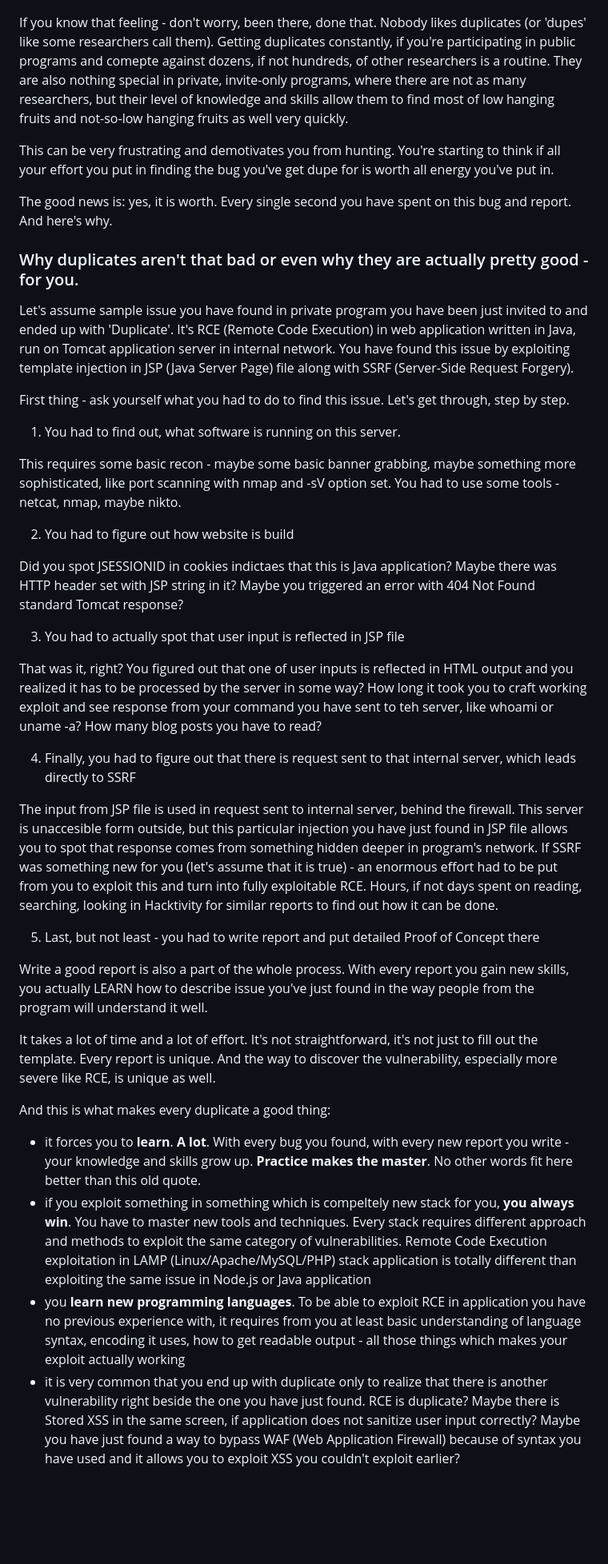
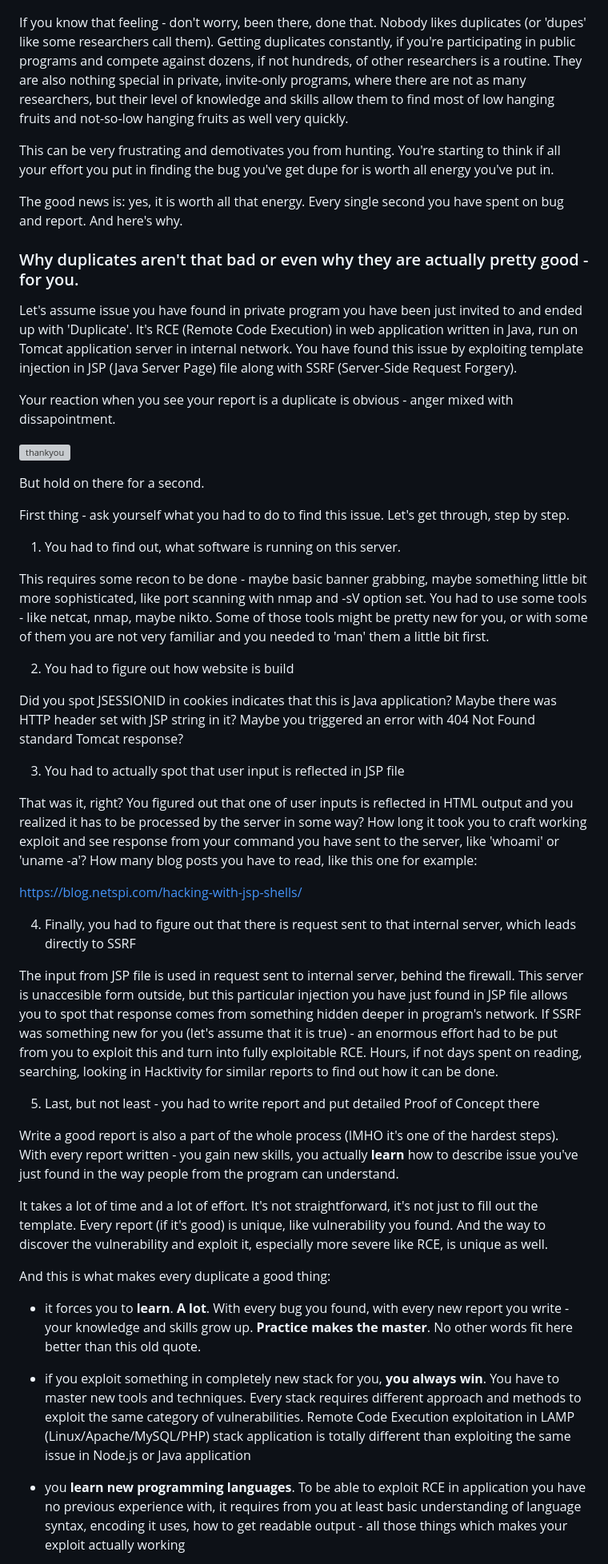
Before and after one commit to bl4de/research, a Markdown page: how_to_deal_with_dupes/hot_to_deal_with_dupes.md, the part around the change printed below. Shown: that part at 80% size. GitHub-like rendering; blank space fills up the shorter version; grey boxes are pictures that could not be loaded.

```diff
--- a/how_to_deal_with_dupes/hot_to_deal_with_dupes.md
+++ b/how_to_deal_with_dupes/hot_to_deal_with_dupes.md
@@ -26,30 +26,39 @@ The worst feeling bug bounty hunter can feel.
 
 ![dupe](empty.gif)
 
-If you know that feeling - don't worry, been there, done that. Nobody likes duplicates (or 'dupes' like some researchers call them). Getting duplicates constantly, if you're participating in public programs and comepte against dozens, if not hundreds, of other researchers is a routine. They are also nothing special in private, invite-only programs, where there are not as many researchers, but their level of knowledge and skills allow them to find most of low hanging fruits and not-so-low hanging fruits as well very quickly.
+If you know that feeling - don't worry, been there, done that. Nobody likes duplicates (or 'dupes' like some researchers call them). Getting duplicates constantly, if you're participating in public programs and compete against dozens, if not hundreds, of other researchers is a routine. They are also nothing special in private, invite-only programs, where there are not as many researchers, but their level of knowledge and skills allow them to find most of low hanging fruits and not-so-low hanging fruits as well very quickly.
 
 This can be very frustrating and demotivates you from hunting. You're starting to think if all your effort you put in finding the bug you've get dupe for is worth all energy you've put in.
 
-The good news is: yes, it is worth. Every single second you have spent on this bug and report. And here's why.
+The good news is: yes, it is worth all that energy. Every single second you have spent on bug and report. And here's why.
 
 
 ### Why duplicates aren't that bad or even why they are actually pretty good - for you.
 
-Let's assume sample issue you have found in private program you have been just invited to and ended up with 'Duplicate'. It's RCE (Remote Code Execution) in web application written in Java, run on Tomcat application server in internal network. You have found this issue by exploiting template injection in JSP (Java Server Page) file along with SSRF (Server-Side Request Forgery).
+Let's assume issue you have found in private program you have been just invited to and ended up with 'Duplicate'. It's RCE (Remote Code Execution) in web application written in Java, run on Tomcat application server in internal network. You have found this issue by exploiting template injection in JSP (Java Server Page) file along with SSRF (Server-Side Request Forgery).
+
+Your reaction when you see your report is a duplicate is obvious - anger mixed with dissapointment.
+
+![thankyou](thankyou.gif)
+
+But hold on there for a second.
 
 First thing - ask yourself what you had to do to find this issue. Let's get through, step by step.
 
 1. You had to find out, what software is running on this server.
 
-This requires some basic recon - maybe some basic banner grabbing, maybe something more sophisticated, like port scanning with nmap and -sV option set. You had to use some tools - netcat, nmap, maybe nikto.
+This requires some recon to be done - maybe basic banner grabbing, maybe something little bit more sophisticated, like port scanning with nmap and -sV option set. You had to use some tools - like netcat, nmap, maybe nikto. Some of those tools might be pretty new for you, or with some of them you are not very familiar and you needed to 'man' them a little bit first.
 
 2. You had to figure out how website is build
 
-Did you spot JSESSIONID in cookies indictaes that this is Java application? Maybe there was HTTP header set with JSP string in it? Maybe you triggered an error with 404 Not Found standard Tomcat response?
+Did you spot JSESSIONID in cookies indicates that this is Java application? Maybe there was HTTP header set with JSP string in it? Maybe you triggered an error with 404 Not Found standard Tomcat response?
 
 3. You had to actually spot that user input is reflected in JSP file
 
-That was it, right? You figured out that one of user inputs is reflected in HTML output and you realized it has to be processed by the server in some way? How long it took you to craft working exploit and see response from your command you have sent to teh server, like whoami or uname -a? How many blog posts you have to read?
+That was it, right? You figured out that one of user inputs is reflected in HTML output and you realized it has to be processed by the server in some way? How long it took you to craft working exploit and see response from your command you have sent to the server, like 'whoami' or 'uname -a'? How many blog posts you have to read, like this one for example:
+
+https://blog.netspi.com/hacking-with-jsp-shells/
+
 
 4. Finally, you had to figure out that there is request sent to that internal server, which leads directly to SSRF
 
@@ -57,14 +66,15 @@ The input from JSP file is used in request sent to internal server, behind the f
 
 5. Last, but not least - you had to write report and put detailed Proof of Concept there
 
-Write a good report is also a part of the whole process. With every report you gain new skills, you actually LEARN how to describe issue you've just found in the way people from the program will understand it well.
+Write a good report is also a part of the whole process (IMHO it's one of the hardest steps). With every report written - you gain new skills, you actually __learn__ how to describe issue you've just found in the way people from the program can understand.
 
-It takes a lot of time and a lot of effort. It's not straightforward, it's not just to fill out the template. Every report is unique. And the way to discover the vulnerability, especially more severe like RCE, is unique as well.
+It takes a lot of time and a lot of effort. It's not straightforward, it's not just to fill out the template. Every report (if it's good) is unique, like vulnerability you found. And the way to discover the vulnerability and exploit it, especially more severe like RCE, is unique as well.
 
 And this is what makes every duplicate a good thing:
 
 - it forces you to __learn__. __A lot__. With every bug you found, with every new report you write - your knowledge and skills grow up. __Practice makes the master__. No other words fit here better than this old quote.
-- if you exploit something in something which is compeltely new stack for you, __you always win__. You have to master new tools and techniques. Every stack requires different approach and methods to exploit the same category of vulnerabilities. Remote Code Execution exploitation in LAMP (Linux/Apache/MySQL/PHP) stack application is totally different than exploiting the same issue in Node.js or Java application
+
+- if you exploit something in completely new stack for you, __you always win__. You have to master new tools and techniques. Every stack requires different approach and methods to exploit the same category of vulnerabilities. Remote Code Execution exploitation in LAMP (Linux/Apache/MySQL/PHP) stack application is totally different than exploiting the same issue in Node.js or Java application
+
 - you __learn new programming languages__. To be able to exploit RCE in application you have no previous experience with, it requires from you at least basic understanding of language syntax, encoding it uses, how to get readable output - all those things which makes your exploit actually working
-- it is very common that you end up with duplicate only to realize that there is another vulnerability right beside the one you have just found. RCE is duplicate? Maybe there is Stored XSS in the same screen, if application does not sanitize user input correctly? Maybe you have just found a way to bypass WAF (Web Application Firewall) because of syntax you have used and it allows you to exploit XSS you couldn't exploit earlier?
 
```
Also changed, not shown: other parts of how_to_deal_with_dupes/hot_to_deal_with_dupes.md (+37 -24 lines), how_to_deal_with_dupes/friends.gif (added), 2 other files.
